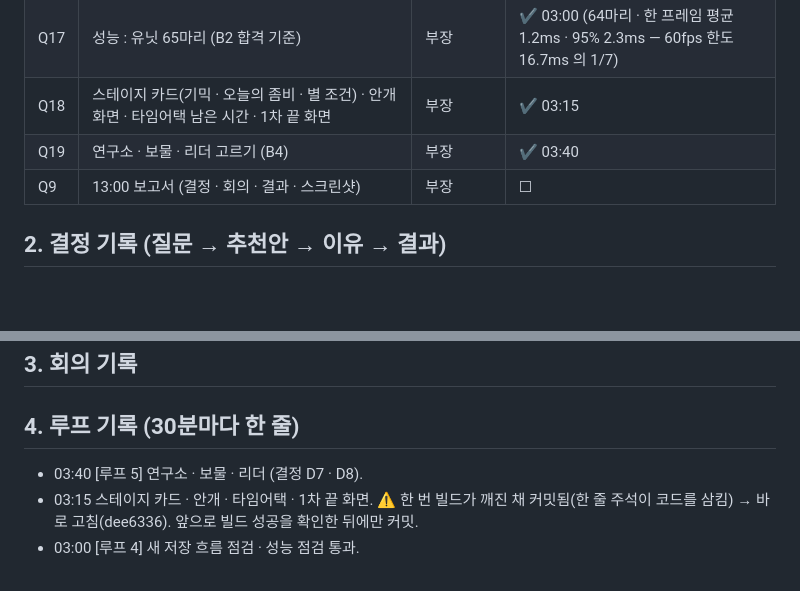
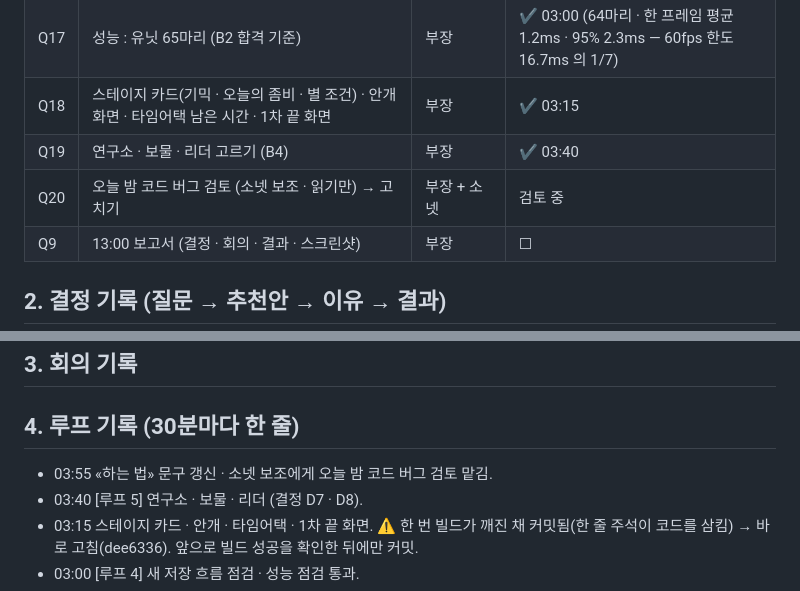
Before and after one commit to nivs-web/iandragon, a Markdown page: docs/OVERNIGHT_LOG.md, 2 parts joined by grey strips. Rendered like a GitHub page; blank space fills up the shorter version.

Commit message:
야간 기록: 코드 검토 시작
Co-Authored-By: Claude Opus 5.5 <noreply@anthropic.com>

```diff
--- a/docs/OVERNIGHT_LOG.md
+++ b/docs/OVERNIGHT_LOG.md
@@ -33,6 +33,7 @@
 | Q17 | 성능 : 유닛 65마리 (B2 합격 기준) | 부장 | ✔ 03:00 (64마리 · 한 프레임 평균 1.2ms · 95% 2.3ms — 60fps 한도 16.7ms 의 1/7) |
 | Q18 | 스테이지 카드(기믹 · 오늘의 좀비 · 별 조건) · 안개 화면 · 타임어택 남은 시간 · 1차 끝 화면 | 부장 | ✔ 03:15 |
 | Q19 | 연구소 · 보물 · 리더 고르기 (B4) | 부장 | ✔ 03:40 |
+| Q20 | 오늘 밤 코드 버그 검토 (소넷 보조 · 읽기만) → 고치기 | 부장 + 소넷 | 검토 중 |
 | Q9 | 13:00 보고서 (결정 · 회의 · 결과 · 스크린샷) | 부장 | ☐ |
 
 ## 2. 결정 기록 (질문 → 추천안 → 이유 → 결과)
@@ -89,6 +90,7 @@
 ## 3. 회의 기록
 
 ## 4. 루프 기록 (30분마다 한 줄)
+- 03:55 «하는 법» 문구 갱신 · 소넷 보조에게 오늘 밤 코드 버그 검토 맡김.
 - 03:40 [루프 5] 연구소 · 보물 · 리더 (결정 D7 · D8).
 - 03:15 스테이지 카드 · 안개 · 타임어택 · 1차 끝 화면. ⚠ 한 번 빌드가 깨진 채 커밋됨(한 줄 주석이 코드를 삼킴) → 바로 고침(dee6336). 앞으로 빌드 성공을 확인한 뒤에만 커밋.
 - 03:00 [루프 4] 새 저장 흐름 점검 · 성능 점검 통과.
```
